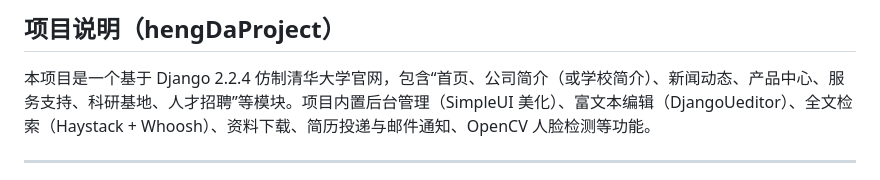
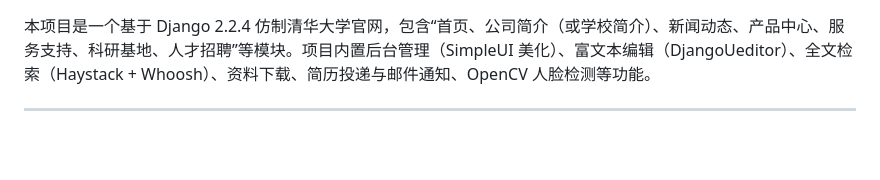
Before and after one commit to Chenaaa123/website-of-Tsinghua, a Markdown page: README.md, the part around the change. Drawn GitHub-style; blank space fills up the shorter version.

```diff
--- a/README.md
+++ b/README.md
@@ -1,5 +1,3 @@
-## 项目说明（hengDaProject）
-
 本项目是一个基于 Django 2.2.4 仿制清华大学官网，包含“首页、公司简介（或学校简介）、新闻动态、产品中心、服务支持、科研基地、人才招聘”等模块。项目内置后台管理（SimpleUI 美化）、富文本编辑（DjangoUeditor）、全文检索（Haystack + Whoosh）、资料下载、简历投递与邮件通知、OpenCV 人脸检测等功能。
 
 ---
```
